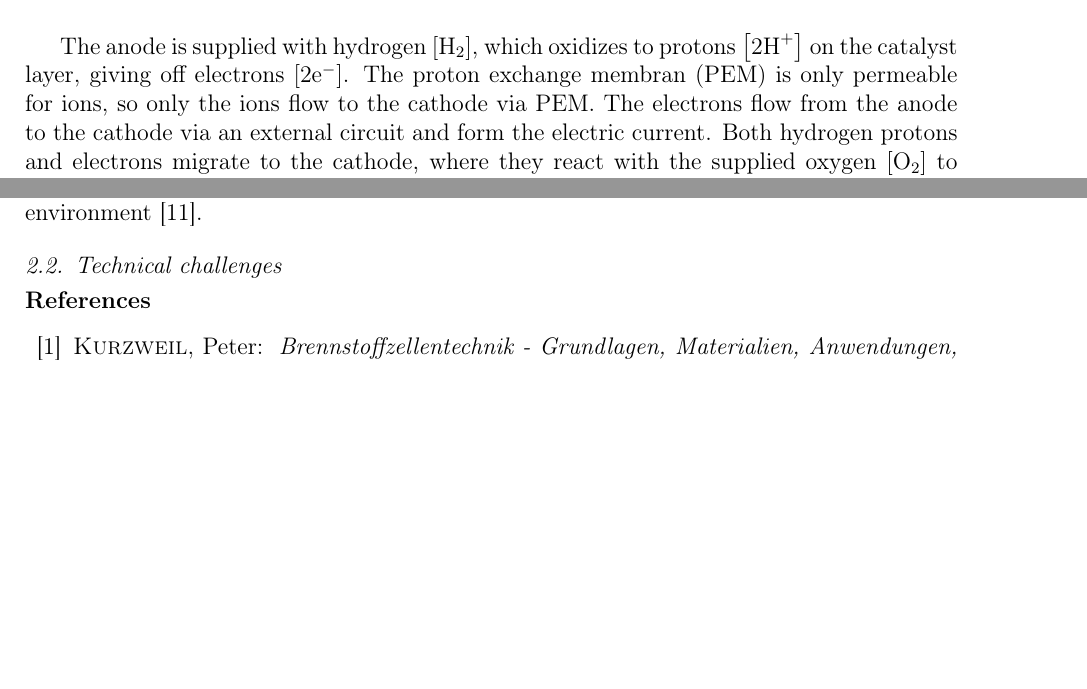
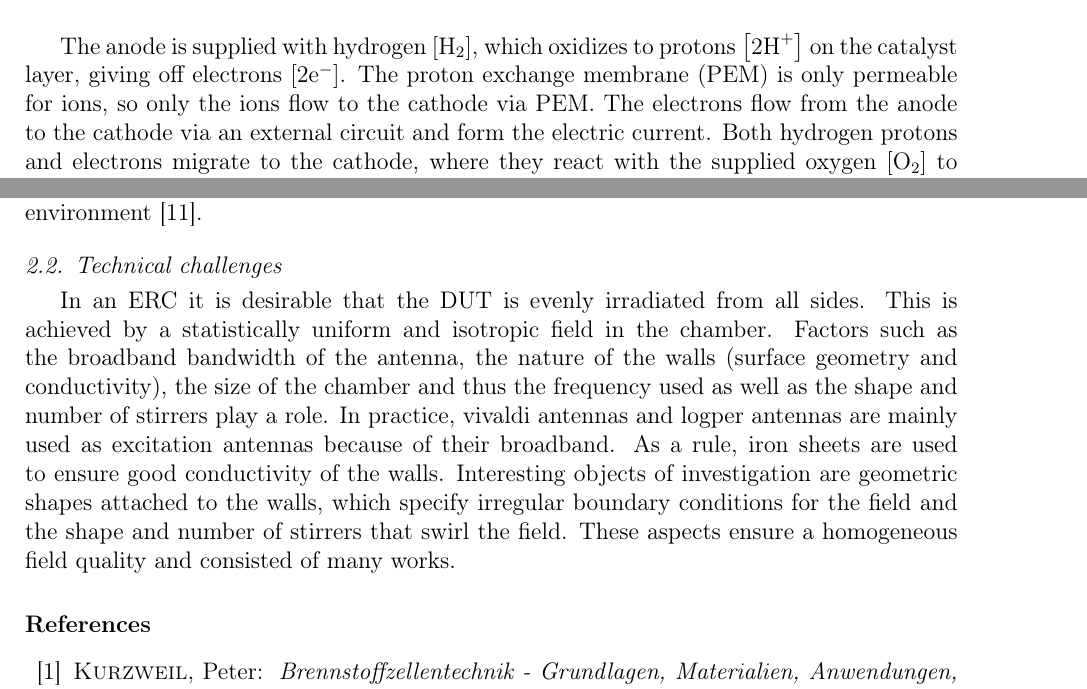
Before and after one commit to zazaizazai/DissParts, a LaTeX paper (4Ident. Fuel Cell and ERC.tex): two parts of pages 1 and 4 of 5, joined at a grey line, cut so that both start at the same text, the shorter picture padded with empty space. Compiled offline with pdfLaTeX; the source files are stored in an older character set and shown here as Unicode.

Commit message:
technical chalenges

```diff
--- a/4Ident. Fuel Cell and ERC.tex
+++ b/4Ident. Fuel Cell and ERC.tex
@@ -139,9 +139,9 @@ a fuel cell \citep{prezi.com}}
 The anode is supplied with hydrogen $\left[\textrm{\ensuremath{\mathsf{\textrm{H}}}}_{2}\right]$,
 which oxidizes to protons $\left[2\mathsf{\textrm{H}}^{+}\right]$
 on the catalyst layer, giving off electrons $\left[2\textrm{e}^{-}\right]$.
-The proton exchange membran (PEM) is only permeable for ions, so only
-the ions flow to the cathode via PEM. The electrons flow from the
-anode to the cathode via an external circuit and form the electric
+The proton exchange membrane (PEM) is only permeable for ions, so
+only the ions flow to the cathode via PEM. The electrons flow from
+the anode to the cathode via an external circuit and form the electric
 current. Both hydrogen protons and electrons migrate to the cathode,
 where they react with the supplied oxygen $\left[\textrm{O}_{2}\right]$
 to form water $\left[\textrm{H}_{2}\textrm{O}\right]$. Depending
@@ -271,6 +271,20 @@ in order to obtain an efficient test environment \citep{Selemani2015}.
 
 \subsection{Technical challenges}
 
+In an ERC it is desirable that the DUT is evenly irradiated from all
+sides. This is achieved by a statistically uniform and isotropic field
+in the chamber. Factors such as the broadband bandwidth of the antenna,
+the nature of the walls (surface geometry and conductivity), the size
+of the chamber and thus the frequency used as well as the shape and
+number of stirrers play a role. In practice, vivaldi antennas and
+logper antennas are mainly used as excitation antennas because of
+their broadband. As a rule, iron sheets are used to ensure good conductivity
+of the walls. Interesting objects of investigation are geometric shapes
+attached to the walls, which specify irregular boundary conditions
+for the field and the shape and number of stirrers that swirl the
+field. These aspects ensure a homogeneous field quality and consisted
+of many works.
+
 \bibliographystyle{unsrtdin}
 \bibliography{bibtex-daten/bachelorarbeit-info}
 
```
Also changed, not shown: 4Ident. Fuel Cell and ERC.pdf, DisspartPDF/4Ident. Fuel Cell and ERC.pdf, 4Ident. Fuel Cell and ERC.tex (2 more changed lines), 2 other files.
